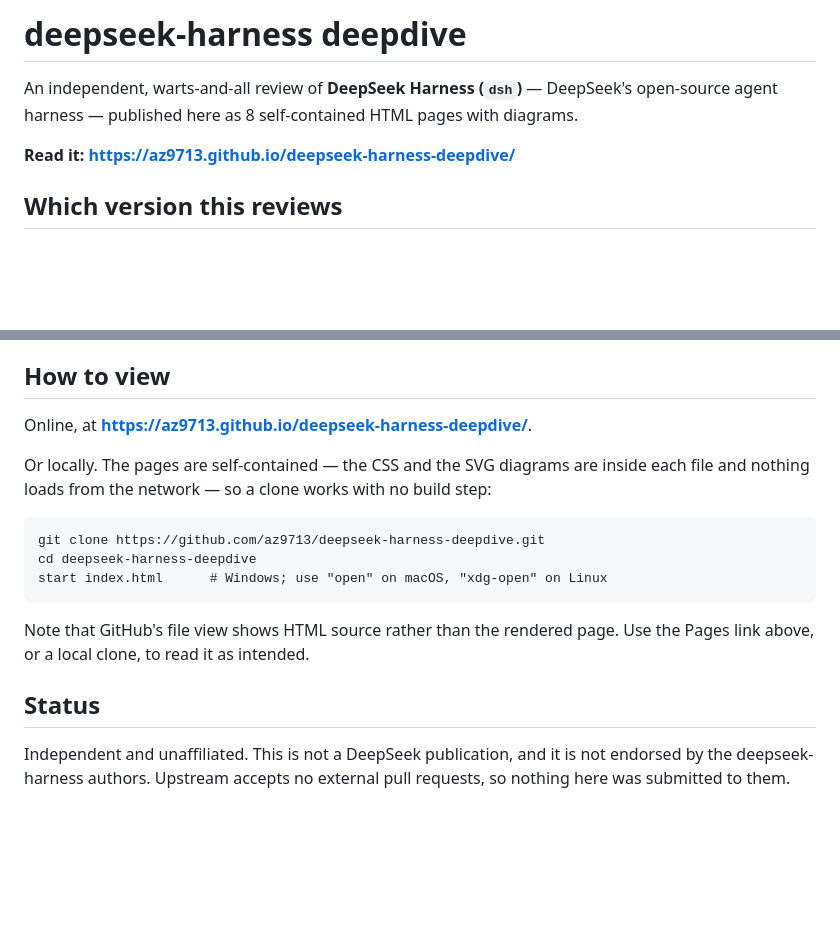
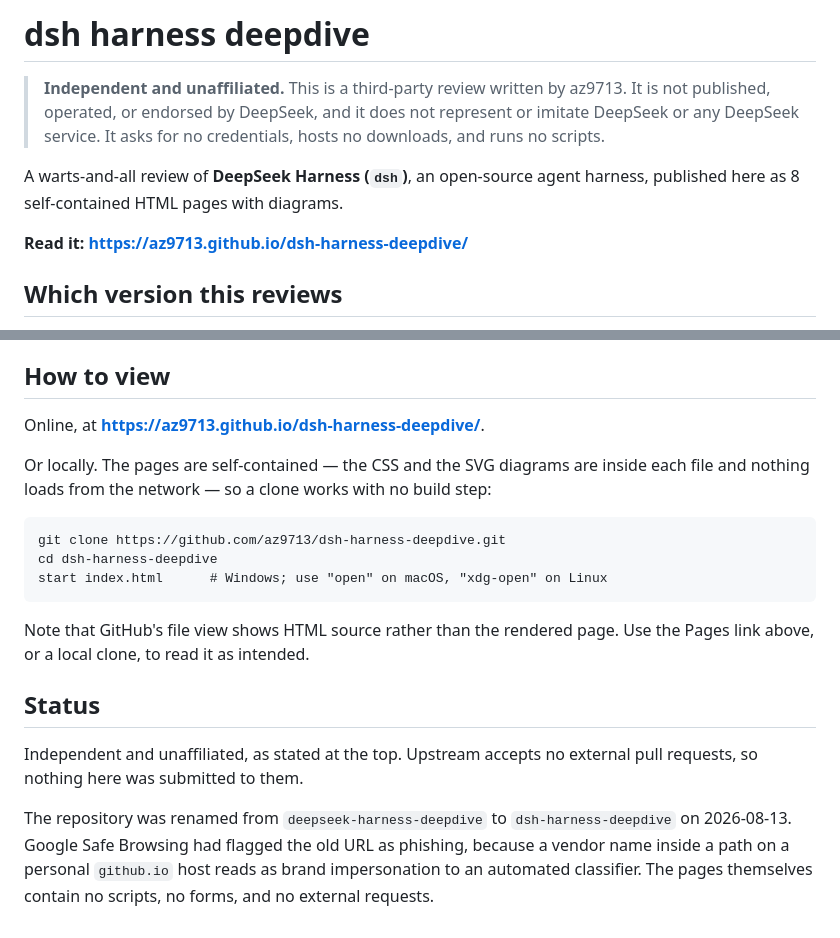
Before and after one commit to az9713/dsh-harness-deepdive, a Markdown page: README.md, 2 parts joined by grey strips. Rendered like a GitHub page; blank space fills up the shorter version.

Commit message:
docs: retarget links after the repository rename
Safe Browsing flagged the old URL as phishing: a vendor name inside a path
on a personal github.io host reads as brand impersonation. Renamed
deepseek-harness-deepdive -> dsh-harness-deepdive and added an
unaffiliated-third-party notice at the top of the README.

Co-Authored-By: Claude Opus 4.8 <noreply@anthropic.com>

````diff
--- a/README.md
+++ b/README.md
@@ -1,10 +1,14 @@
-# deepseek-harness deepdive
+# dsh harness deepdive
 
-An independent, warts-and-all review of **DeepSeek Harness (`dsh`)** — DeepSeek's
-open-source agent harness — published here as 8 self-contained HTML pages with
-diagrams.
+> **Independent and unaffiliated.** This is a third-party review written by
+> az9713. It is not published, operated, or endorsed by DeepSeek, and it does
+> not represent or imitate DeepSeek or any DeepSeek service. It asks for no
+> credentials, hosts no downloads, and runs no scripts.
 
-**Read it: https://az9713.github.io/deepseek-harness-deepdive/**
+A warts-and-all review of **DeepSeek Harness (`dsh`)**, an open-source agent
+harness, published here as 8 self-contained HTML pages with diagrams.
+
+**Read it: https://az9713.github.io/dsh-harness-deepdive/**
 
 ## Which version this reviews
 
@@ -55,15 +59,15 @@ Three colours carry meaning throughout:
 
 ## How to view
 
-Online, at **https://az9713.github.io/deepseek-harness-deepdive/**.
+Online, at **https://az9713.github.io/dsh-harness-deepdive/**.
 
 Or locally. The pages are self-contained — the CSS and the SVG diagrams are
 inside each file and nothing loads from the network — so a clone works with no
 build step:
 
 ```
-git clone https://github.com/az9713/deepseek-harness-deepdive.git
-cd deepseek-harness-deepdive
+git clone https://github.com/az9713/dsh-harness-deepdive.git
+cd dsh-harness-deepdive
 start index.html      # Windows; use "open" on macOS, "xdg-open" on Linux
 ```
 
@@ -72,6 +76,11 @@ Use the Pages link above, or a local clone, to read it as intended.
 
 ## Status
 
-Independent and unaffiliated. This is not a DeepSeek publication, and it is not
-endorsed by the deepseek-harness authors. Upstream accepts no external pull
-requests, so nothing here was submitted to them.
+Independent and unaffiliated, as stated at the top. Upstream accepts no external
+pull requests, so nothing here was submitted to them.
+
+The repository was renamed from `deepseek-harness-deepdive` to
+`dsh-harness-deepdive` on 2026-08-13. Google Safe Browsing had flagged the old
+URL as phishing, because a vendor name inside a path on a personal
+`github.io` host reads as brand impersonation to an automated classifier. The
+pages themselves contain no scripts, no forms, and no external requests.
````
